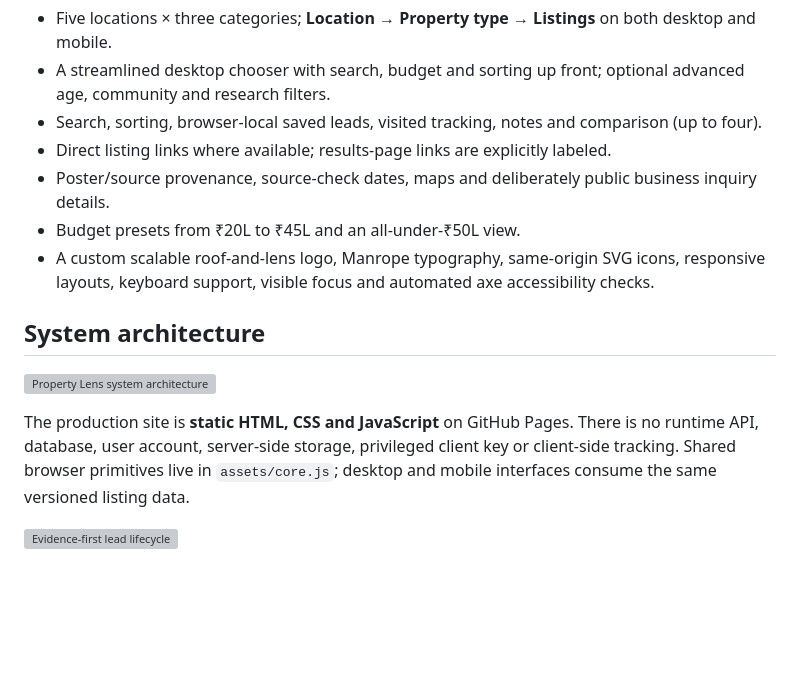
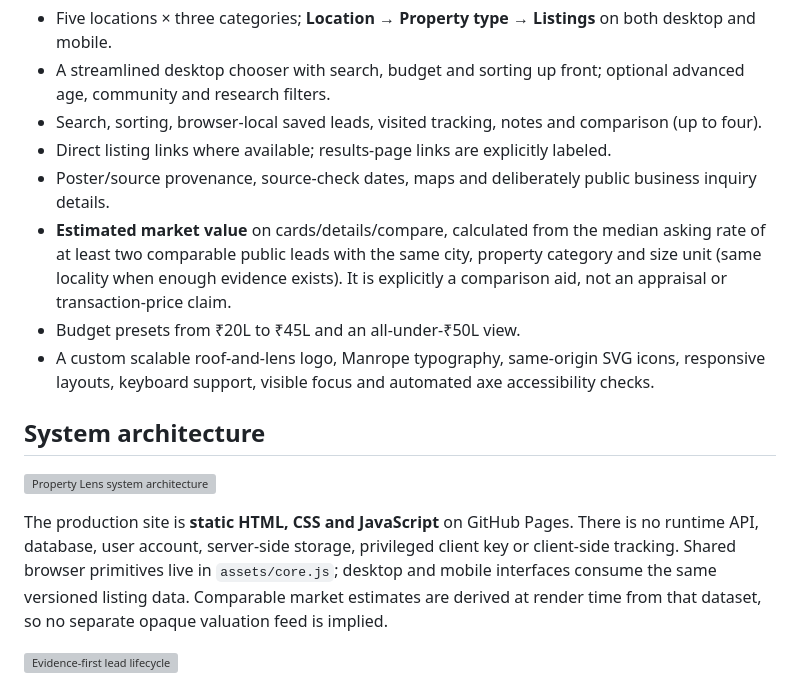
Before and after one commit to varunjakkampudi-tech/property-lens, a Markdown page: README.md, the part around the change. Rendered like a GitHub page; blank space fills up the shorter version; grey boxes are pictures that could not be loaded.

Commit message:
docs: document market estimates and scheduled publication boundary

```diff
--- a/README.md
+++ b/README.md
@@ -16,6 +16,7 @@ A lightweight, source-backed property-research dashboard for **Vizag, Tanuku, Pa
 - Search, sorting, browser-local saved leads, visited tracking, notes and comparison (up to four).
 - Direct listing links where available; results-page links are explicitly labeled.
 - Poster/source provenance, source-check dates, maps and deliberately public business inquiry details.
+- **Estimated market value** on cards/details/compare, calculated from the median asking rate of at least two comparable public leads with the same city, property category and size unit (same locality when enough evidence exists). It is explicitly a comparison aid, not an appraisal or transaction-price claim.
 - Budget presets from ₹20L to ₹45L and an all-under-₹50L view.
 - A custom scalable roof-and-lens logo, Manrope typography, same-origin SVG icons, responsive layouts, keyboard support, visible focus and automated axe accessibility checks.
 
@@ -23,7 +24,7 @@ A lightweight, source-backed property-research dashboard for **Vizag, Tanuku, Pa
 
 ![Property Lens system architecture](docs/diagrams/system-architecture.svg)
 
-The production site is **static HTML, CSS and JavaScript** on GitHub Pages. There is no runtime API, database, user account, server-side storage, privileged client key or client-side tracking. Shared browser primitives live in `assets/core.js`; desktop and mobile interfaces consume the same versioned listing data.
+The production site is **static HTML, CSS and JavaScript** on GitHub Pages. There is no runtime API, database, user account, server-side storage, privileged client key or client-side tracking. Shared browser primitives live in `assets/core.js`; desktop and mobile interfaces consume the same versioned listing data. Comparable market estimates are derived at render time from that dataset, so no separate opaque valuation feed is implied.
 
 ![Evidence-first lead lifecycle](docs/diagrams/lead-lifecycle.svg)
 
```
